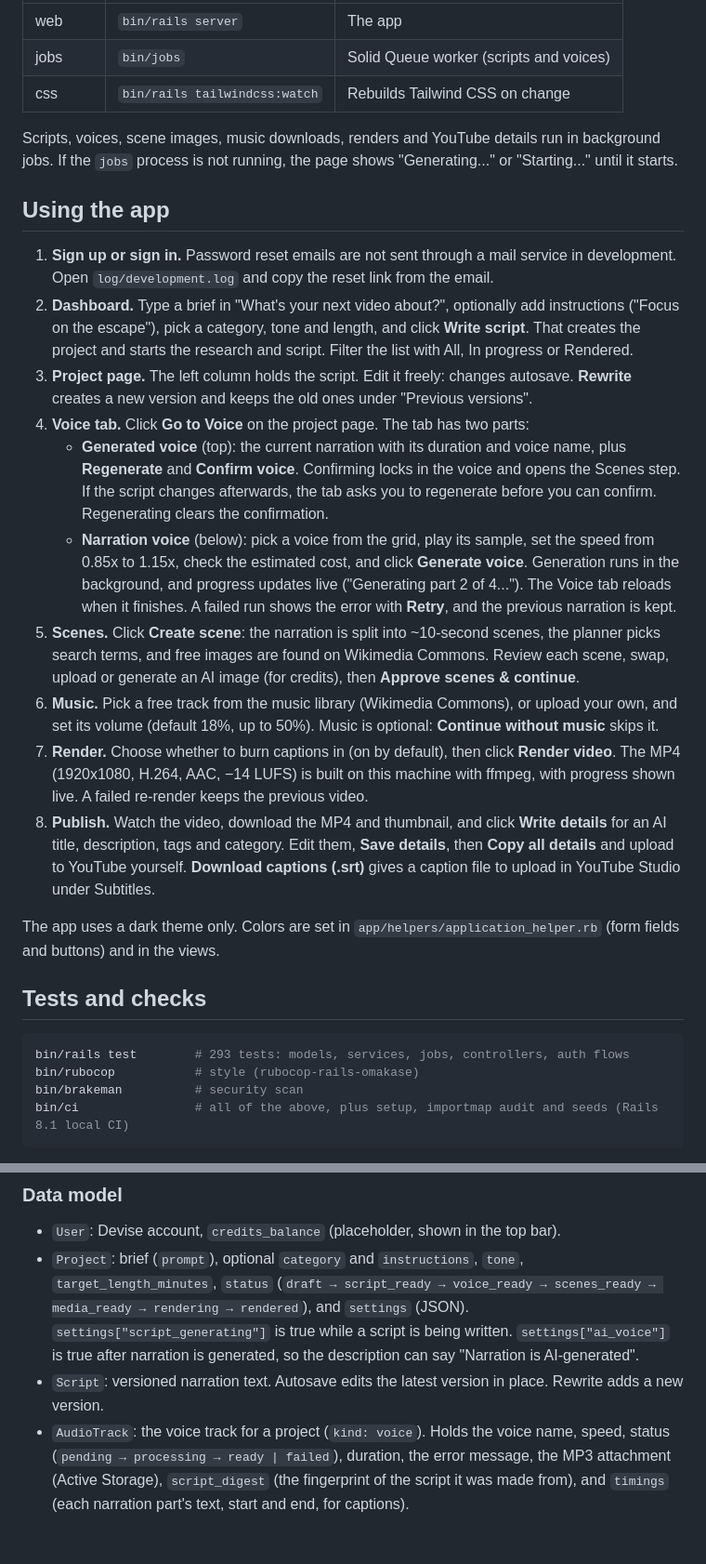
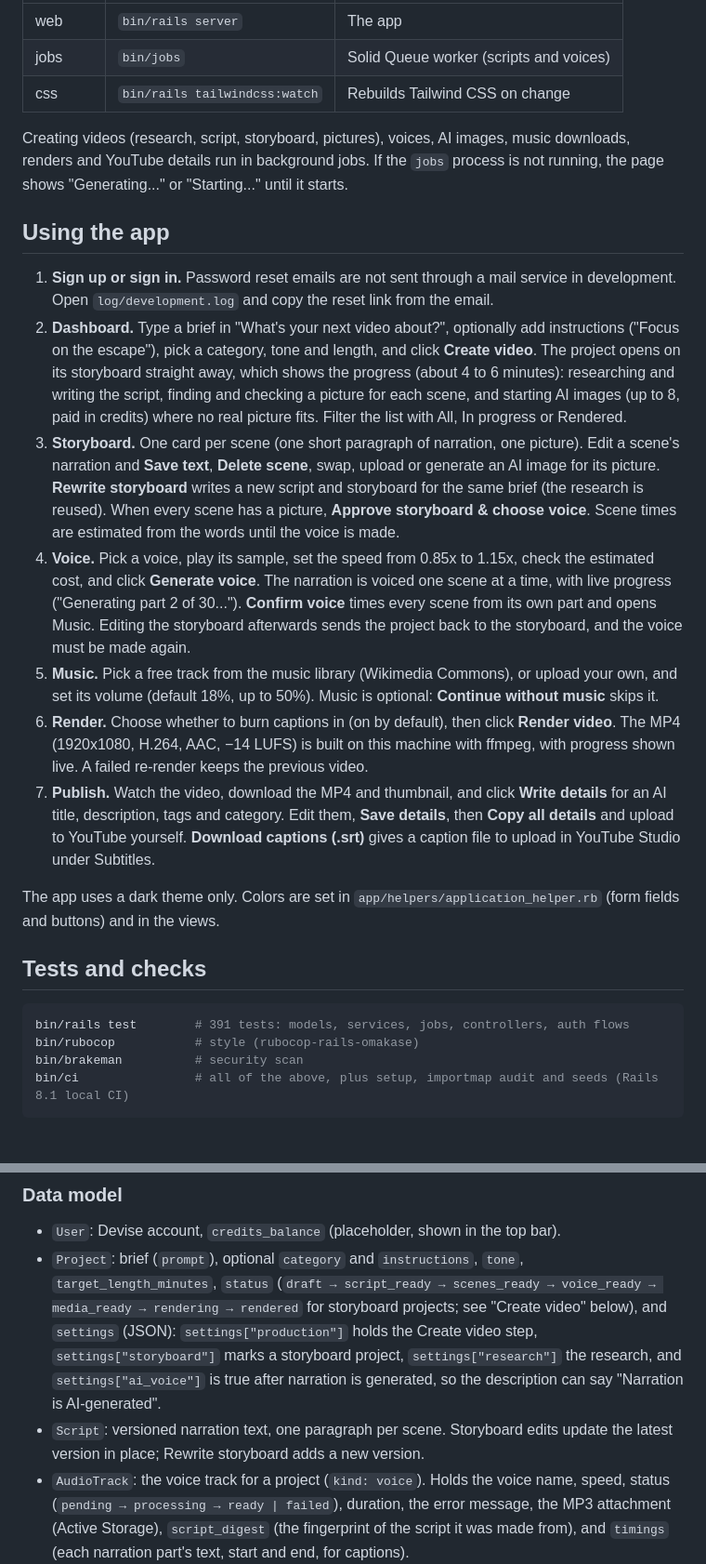
Before and after one commit to umarsabir12/scenivora, a Markdown page: README.md, 2 parts joined by grey strips. Shown at 93% size. GitHub-like rendering; blank space fills up the shorter version.

Commit message:
Describe the Create video flow in the README
The usage steps now run Create video, storyboard, voice, music, render
and publish, and How it works explains ProduceVideoJob, storyboard
editing, the new step order and the per-scene voice timing.

````diff
--- a/README.md
+++ b/README.md
@@ -115,7 +115,7 @@ Changes to `.env` take effect when `bin/dev` is restarted.
 | jobs    | `bin/jobs`                    | Solid Queue worker (scripts and voices) |
 | css     | `bin/rails tailwindcss:watch` | Rebuilds Tailwind CSS on change         |
 
-Scripts, voices, scene images, music downloads, renders and YouTube details run in background jobs. If the `jobs` process is not running,
+Creating videos (research, script, storyboard, pictures), voices, AI images, music downloads, renders and YouTube details run in background jobs. If the `jobs` process is not running,
 the page shows "Generating..." or "Starting..." until it starts.
 
 ## Using the app
@@ -123,31 +123,28 @@ the page shows "Generating..." or "Starting..." until it starts.
 1. **Sign up or sign in.** Password reset emails are not sent through a mail service in
    development. Open `log/development.log` and copy the reset link from the email.
 2. **Dashboard.** Type a brief in "What's your next video about?", optionally add instructions
-   ("Focus on the escape"), pick a category, tone and length, and click **Write script**. That
-   creates the project and starts the research and script. Filter the list with All, In progress
-   or Rendered.
-3. **Project page.** The left column holds the script. Edit it freely: changes autosave.
-   **Rewrite** creates a new version and keeps the old ones under "Previous versions".
-4. **Voice tab.** Click **Go to Voice** on the project page. The tab has two parts:
-   - **Generated voice** (top): the current narration with its duration and voice name, plus
-     **Regenerate** and **Confirm voice**. Confirming locks in the voice and opens the Scenes step. If the script changes
-     afterwards, the tab asks you to regenerate before you can confirm. Regenerating clears the
-     confirmation.
-   - **Narration voice** (below): pick a voice from the grid, play its sample, set the speed
-     from 0.85x to 1.15x, check the estimated cost, and click **Generate voice**. Generation
-     runs in the background, and progress updates live ("Generating part 2 of 4..."). The Voice
-     tab reloads when it finishes. A failed run shows the error with **Retry**, and the previous
-     narration is kept.
-5. **Scenes.** Click **Create scene**: the narration is split into ~10-second scenes, the planner
-   picks search terms, and free images are found on Wikimedia Commons. Review each scene, swap,
-   upload or generate an AI image (for credits), then **Approve scenes & continue**.
-6. **Music.** Pick a free track from the music library (Wikimedia Commons), or upload your own,
+   ("Focus on the escape"), pick a category, tone and length, and click **Create video**. The
+   project opens on its storyboard straight away, which shows the progress (about 4 to 6
+   minutes): researching and writing the script, finding and checking a picture for each scene,
+   and starting AI images (up to 8, paid in credits) where no real picture fits. Filter the
+   list with All, In progress or Rendered.
+3. **Storyboard.** One card per scene (one short paragraph of narration, one picture). Edit a
+   scene's narration and **Save text**, **Delete scene**, swap, upload or generate an AI image for
+   its picture. **Rewrite storyboard** writes a new script and storyboard for the same brief (the
+   research is reused). When every scene has a picture, **Approve storyboard & choose voice**.
+   Scene times are estimated from the words until the voice is made.
+4. **Voice.** Pick a voice, play its sample, set the speed from 0.85x to 1.15x, check the
+   estimated cost, and click **Generate voice**. The narration is voiced one scene at a time, with
+   live progress ("Generating part 2 of 30..."). **Confirm voice** times every scene from its own
+   part and opens Music. Editing the storyboard afterwards sends the project back to the
+   storyboard, and the voice must be made again.
+5. **Music.** Pick a free track from the music library (Wikimedia Commons), or upload your own,
    and set its volume (default 18%, up to 50%). Music is optional: **Continue without music**
    skips it.
-7. **Render.** Choose whether to burn captions in (on by default), then click **Render video**. The
+6. **Render.** Choose whether to burn captions in (on by default), then click **Render video**. The
    MP4 (1920x1080, H.264, AAC, −14 LUFS) is built on this machine with ffmpeg, with progress shown
    live. A failed re-render keeps the previous video.
-8. **Publish.** Watch the video, download the MP4 and thumbnail, and click **Write details** for an
+7. **Publish.** Watch the video, download the MP4 and thumbnail, and click **Write details** for an
    AI title, description, tags and category. Edit them, **Save details**, then **Copy all details**
    and upload to YouTube yourself. **Download captions (.srt)** gives a caption file to upload in
    YouTube Studio under Subtitles.
@@ -158,7 +155,7 @@ fields and buttons) and in the views.
 ## Tests and checks
 
 ```sh
-bin/rails test        # 293 tests: models, services, jobs, controllers, auth flows
+bin/rails test        # 391 tests: models, services, jobs, controllers, auth flows
 bin/rubocop           # style (rubocop-rails-omakase)
 bin/brakeman          # security scan
 bin/ci                # all of the above, plus setup, importmap audit and seeds (Rails 8.1 local CI)
@@ -173,12 +170,13 @@ the providers, downloads and ffmpeg are replaced with fakes.
 
 - `User`: Devise account, `credits_balance` (placeholder, shown in the top bar).
 - `Project`: brief (`prompt`), optional `category` and `instructions`, `tone`, `target_length_minutes`, `status`
-  (`draft → script_ready → voice_ready → scenes_ready → media_ready → rendering → rendered`),
-  and `settings` (JSON). `settings["script_generating"]` is true while a script is being
-  written. `settings["ai_voice"]` is true after narration is generated, so the description can
-  say "Narration is AI-generated".
-- `Script`: versioned narration text. Autosave edits the latest version in place. Rewrite adds
-  a new version.
+  (`draft → script_ready → scenes_ready → voice_ready → media_ready → rendering → rendered` for
+  storyboard projects; see "Create video" below), and `settings` (JSON):
+  `settings["production"]` holds the Create video step, `settings["storyboard"]` marks a
+  storyboard project, `settings["research"]` the research, and `settings["ai_voice"]` is true
+  after narration is generated, so the description can say "Narration is AI-generated".
+- `Script`: versioned narration text, one paragraph per scene. Storyboard edits update the latest
+  version in place; Rewrite storyboard adds a new version.
 - `AudioTrack`: the voice track for a project (`kind: voice`). Holds the voice name, speed,
   status (`pending → processing → ready | failed`), duration, the error message, the MP3
   attachment (Active Storage), `script_digest` (the fingerprint of the script it was made from), and
````
Also changed, not shown: other parts of README.md (+26 -5 lines).
